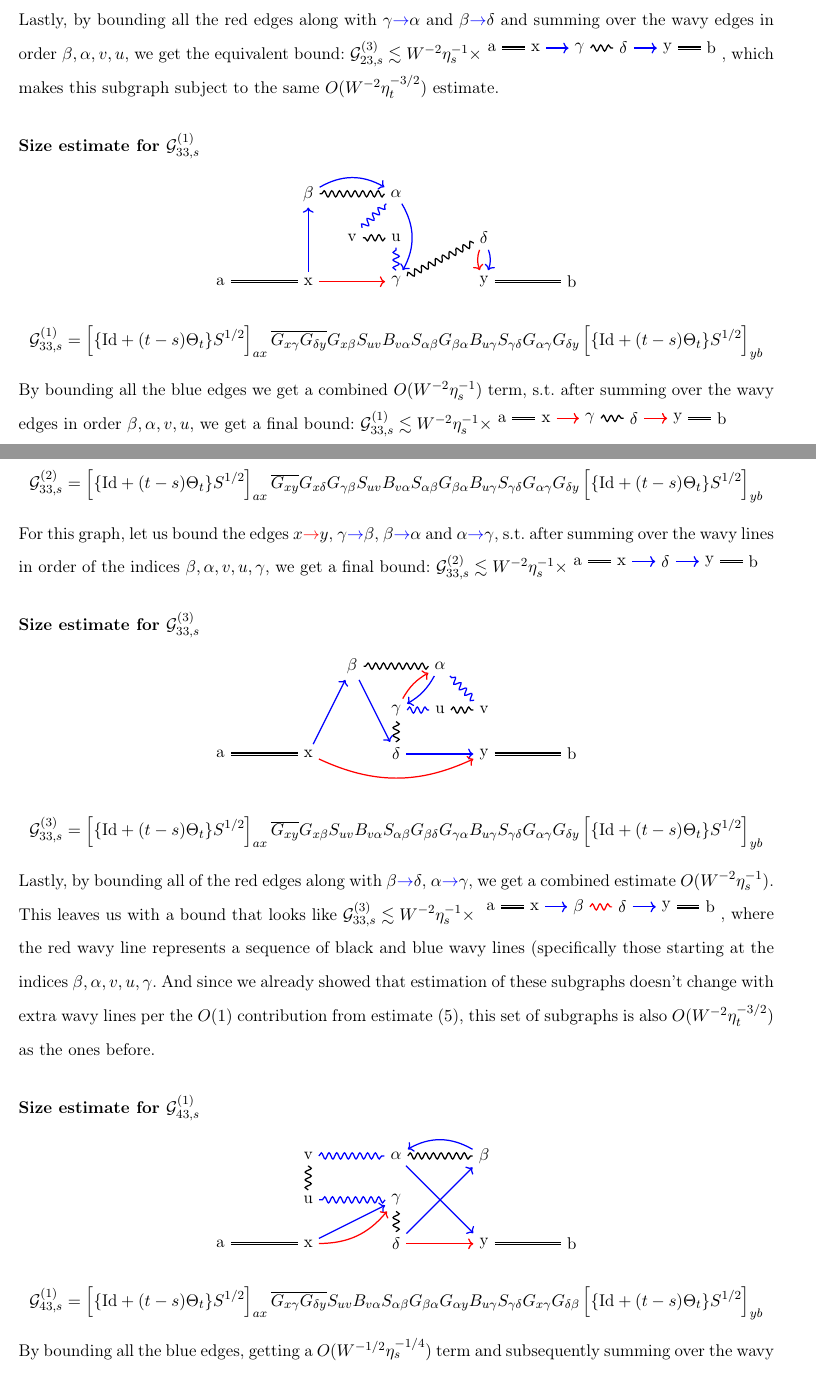
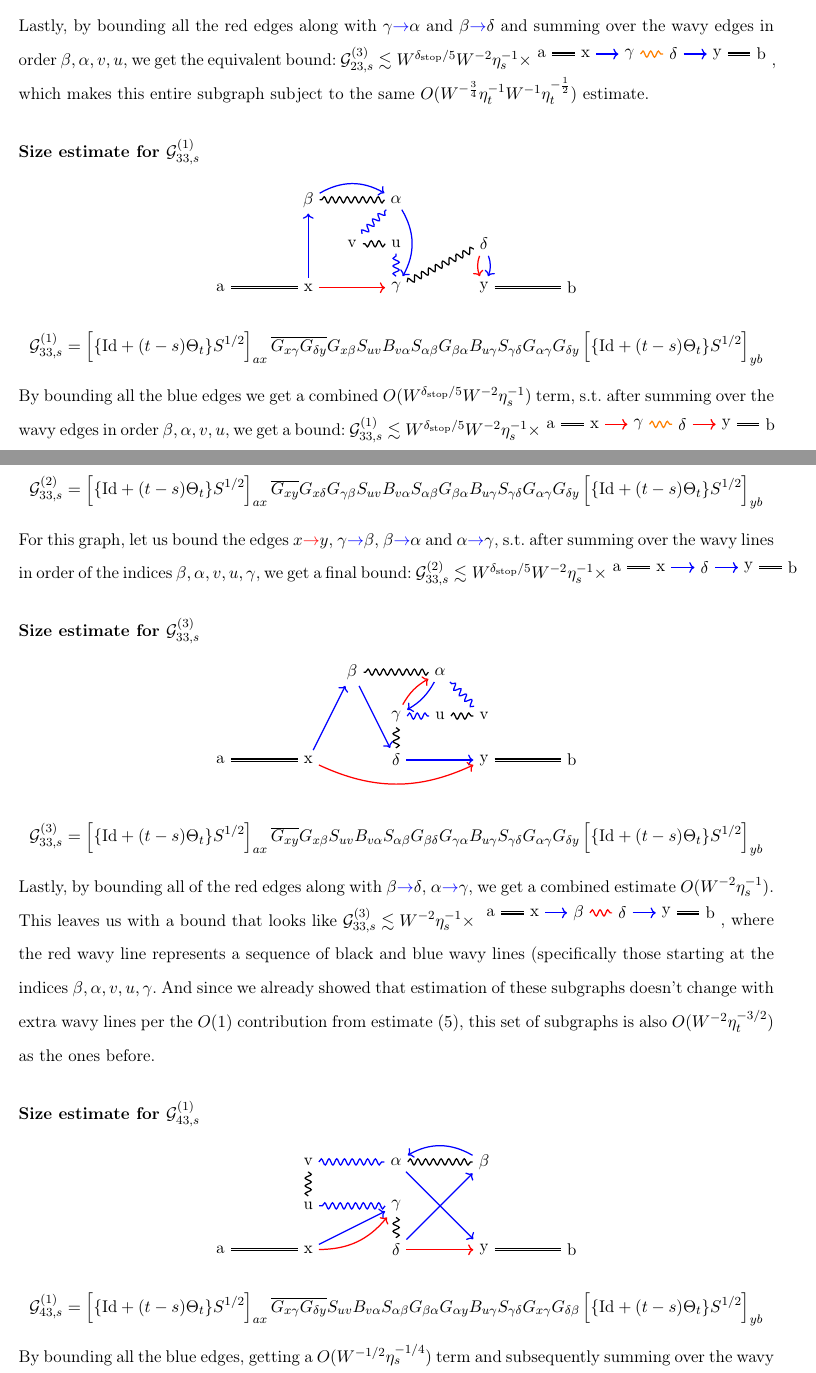
Before and after one commit to GeorgiIlIvanov/Thesis_GI, a LaTeX document (Draft.tex): two parts of pages 36 and 37 of 65, joined at a grey line, cut so that both start at the same text. The pictures show the PDF file Draft.pdf that the author committed with the source.

Commit message:
up to somewhere lol

```diff
--- a/Draft.tex
+++ b/Draft.tex
@@ -931,7 +931,7 @@ $\mathcal{G}_{20, s}\lesssim W^{3\delta_\sto/20}W^{-3/2}\eta_s^{-3/4}\times $
 \mathcal{G}_{30, s}(z)_{ab} = \left[\{\text{Id} + (t-s)\Theta_t\}S^{1/2}\right]_{ax}\overline{G_{xy}} G_{x\beta}S_{uv} B_{v\alpha}  S_{\alpha\beta}G_{\beta\alpha}G_{uy} B_{uy}\left[\{\text{Id} + (t-s)\Theta_t\}S^{1/2}\right]_{yb}
 \end{equation*}
 \end{center}
-Here, we eliminate first the edges  $\beta\textcolor{red}{\rightarrow}\alpha$ and $\alpha\textcolor{blue}{\rightarrow} y$ using estimate $(E2)$, giving us a $O(W^{\delta_\sto/10}W^{-1}\eta_s^{-1/2})$ term. Due to the edge from $x\textcolor{blue}{\rightarrow}\beta$, we are cannot sum $\alpha\leadsto\beta$ over $S_{ab}$ entries because it serves as a multiplicative term to the blue edge $x\textcolor{blue}{\rightarrow}\beta$. For this reason, we will apply the individual $S_{ab}\lesssim W^{-1}$ bound, s.t now summing over $x\textcolor{blue}{\rightarrow}\beta$ with estimate $(E1)$ gives us a combined bound $O(W^{\delta_\sto/20}W^{\frac{1}{2}+\epsilon}\eta_s^{-3/4})$. Finally, by summing over the remaining wavy edges, starting with $\alpha, v$ and then $u$, due to the $O(1)$ term (estimate $(E5)$), we get an estimate of the form: $\mathcal{G}_{30, s}\lesssim W^{3\delta_\sto/20}W^{-\frac{1}{2}+\epsilon}\eta_s^{-5/4}\times $
+Here, we eliminate first the edges  $\beta\textcolor{red}{\rightarrow}\alpha$ and $\alpha\textcolor{blue}{\rightarrow} y$ using estimate $(E2)$, giving us a $O(W^{\delta_\sto/10}W^{-1}\eta_s^{-1/2})$ term. Due to the edge from $x\textcolor{blue}{\rightarrow}\beta$, we are cannot sum $\alpha\leadsto\beta$ over $S_{ab}$ entries because it serves as a multiplicative term to the blue edge $x\textcolor{blue}{\rightarrow}\beta$. For this reason, we will apply the individual $S_{ab}\lesssim W^{-1}$ bound, s.t now summing over $x\textcolor{blue}{\rightarrow}\beta$ with estimate $(E1)$ gives us combined $O(W^{\delta_\sto/20}W^{\frac{1}{2}+\epsilon}\eta_s^{-3/4})$. Finally, by summing over the remaining wavy edges, starting with $\alpha, v$ and then $u$, due to the $O(1)$ term (estimate $(E5)$), we get an estimate of the form: $\mathcal{G}_{30, s}\lesssim W^{3\delta_\sto/20}W^{-\frac{1}{2}+\epsilon}\eta_s^{-5/4}\times $
 \begin{tikzpicture}[
     thick, % Line thickness
     wavy/.style={decorate, decoration={snake, amplitude=2pt, segment length=5pt}},
@@ -1526,8 +1526,8 @@ $\mathcal{G}_{32, s}\lesssim W^{\delta_\sto/5}W^{-2}\eta_s^{-1}\times $\begin{ti
 \overline{G_{xy}}B_{u\gamma} S_{\gamma \delta}  G_{x\delta} (G_{\gamma \gamma}-m)G_{\delta \beta}S_{uv} B_{v\alpha} S_{\alpha \beta} G_{\beta \alpha} G_{\alpha y}
 \left[\{\text{Id} + (t-s)\Theta_t\}S^{1/2}\right]_{yb}$}
 \end{equation*}
-Here, we eliminate the loop at $\gamma$ and the edges $\delta\textcolor{blue}{\rightarrow}\beta$, $\beta\textcolor{blue}{\rightarrow}\alpha$ and $x\textcolor{red}{\rightarrow}y$, all contributing $O(W^{-1/2}\eta_s^{-1/4})$. By summing over $\beta\rightsquigarrow \alpha$ for an $O(1)$ term, we again have a bound that is equivalent to the previous ones, since all the wavy lines sum up to contribute $O(1)$. As such, we have a bound, equivalent to:
-$\mathcal{G}_{42, s}\lesssim W^{-2}\eta_s^{-1}\times $\begin{tikzpicture}[
+We eliminate the loop at $\gamma$ and the edges $\delta\textcolor{blue}{\rightarrow}\beta$, $\beta\textcolor{blue}{\rightarrow}\alpha$ and $x\textcolor{red}{\rightarrow}y$, all contributing $O(W^{\delta_\sto/20}W^{-1/2}\eta_s^{-1/4})$. By summing over $\beta\rightsquigarrow \alpha$ for an $O(1)$ term, we again have a bound that is equivalent to the previous ones, since all the wavy lines sum up to contribute $O(1)$. As such, we have a bound, equivalent to:
+$\mathcal{G}_{42, s}\lesssim W^{\delta_\sto/5}W^{-2}\eta_s^{-1}\times $\begin{tikzpicture}[
     thick, % Line thickness
     wavy/.style={decorate, decoration={snake, amplitude=2pt, segment length=5pt}},
     ]
@@ -1584,8 +1584,8 @@ The last non-regularization term from the regular vertex expansion contains a pa
 G_{x\delta} G_{\gamma y}S_{uv}B_{v\alpha}(G_{\alpha\alpha}-m)S_{\alpha\beta}(G_{\beta\beta}-m)B_{u\gamma}S_{\gamma\delta}G_{x\gamma}G_{\delta y}
 \left[\{\text{Id} + (t-s)\Theta_t\}S^{1/2}\right]_{yb}$}
 \end{equation*}
-Here, we bound the two loops at $\beta, \alpha$ and then the edges $x\textcolor{blue}{\rightarrow}\gamma$ and $\gamma\textcolor{blue}{\rightarrow}y$, getting a combined term $O(W^{-2}\eta_s^{-1})$. Hence, after summing over the wavy lines, we get the same bound as before:
-$\mathcal{G}_{13, s}^{(1)}\lesssim W^{-2}\eta_s^{-1}\times $\begin{tikzpicture}[
+Here, we bound the two loops at $\beta, \alpha$ and then the edges $x\textcolor{blue}{\rightarrow}\gamma$ and $\gamma\textcolor{blue}{\rightarrow}y$, getting a combined term $O(W^{\delta_\sto/5}W^{-2}\eta_s^{-1})$. Hence, after summing over the wavy lines, we get the same bound as before:
+$\mathcal{G}_{13, s}^{(1)}\lesssim W^{\delta_\sto/5}W^{-2}\eta_s^{-1}\times $\begin{tikzpicture}[
     thick, % Line thickness
     wavy/.style={decorate, decoration={snake, amplitude=2pt, segment length=5pt}},
     ]
@@ -1640,8 +1640,8 @@ $\mathcal{G}_{13, s}^{(1)}\lesssim W^{-2}\eta_s^{-1}\times $\begin{tikzpicture}[
 \overline{G_{xy}}S_{uv}B_{v\alpha}G_{\alpha\delta}G_{\gamma\alpha}S_{\alpha\beta}(G_{\beta\beta}-m)B_{u\gamma}S_{\gamma\delta}G_{x\gamma}G_{\delta y}
 \left[\{\text{Id} + (t-s)\Theta_t\}S^{1/2}\right]_{yb}$}
 \end{equation*}
-We start by eliminating the loop at $\beta$ and then the edges $x\textcolor{red}{\rightarrow}\gamma$, $\gamma\textcolor{blue}{\rightarrow}\alpha$, and $\alpha\textcolor{blue}{\rightarrow}\delta$, getting back $O(W^{-2}\eta_s^{-1})$ by estimate $(2)$. Observe that with this we have almost the same subgraph as before with an additional wavy line $\gamma\rightsquigarrow \delta$, i.e our estimate looks like:
-$\mathcal{G}_{13, s}^{(2)}\lesssim W^{-2}\eta_s^{-1}\times $\begin{tikzpicture}[
+We eliminate the loop at $\beta$ and then the edges $x\textcolor{red}{\rightarrow}\gamma$, $\gamma\textcolor{blue}{\rightarrow}\alpha$, and $\alpha\textcolor{blue}{\rightarrow}\delta$, getting back $O(W^{\delta_\sto/5}W^{-2}\eta_s^{-1})$ by estimate $(E2)$. Observe that with this we have almost the same subgraph as before with an additional wavy line $\gamma\rightsquigarrow \delta$, i.e our estimate looks like:
+$\mathcal{G}_{13, s}^{(2)}\lesssim W^{\delta_\sto/5}W^{-2}\eta_s^{-1}\times $\begin{tikzpicture}[
     thick, % Line thickness
     wavy/.style={decorate, decoration={snake, amplitude=2pt, segment length=5pt}},
     ]
@@ -1699,8 +1699,8 @@ $\mathcal{G}_{13, s}^{(2)}\lesssim W^{-2}\eta_s^{-1}\times $\begin{tikzpicture}[
 \left[\{\text{Id} + (t-s)\Theta_t\}S^{1/2}\right]_{yb}$}
 \end{equation*}
 
-\noindent For the last subgraph, we start with the loop $\alpha$ and then apply the second estimate for the edges $x\textcolor{red}{\rightarrow}y$, $\gamma\textcolor{blue}{\rightarrow}\beta$, and $\beta\textcolor{blue}{\rightarrow}\delta$. We get a combined term $O(W^{-2}\eta_s^{-1})$, s.t. after summing out $\beta, \alpha, v, u, $, we get a final estimate that looks like the one before:
-$\mathcal{G}_{13, s}^{(3)}\lesssim W^{-2}\eta_s^{-1}\times $\begin{tikzpicture}[
+\noindent For the last subgraph, we start with the loop $\alpha$ and then apply the second estimate for the edges $x\textcolor{red}{\rightarrow}y$, $\gamma\textcolor{blue}{\rightarrow}\beta$, and $\beta\textcolor{blue}{\rightarrow}\delta$. We get a combined term $O(W^{\delta_\sto/5}W^{-2}\eta_s^{-1})$, s.t. after summing out $\beta, \alpha, v, u, $, we get a final estimate that looks like the one before:
+$\mathcal{G}_{13, s}^{(3)}\lesssim W^{\delta_\sto/5}W^{-2}\eta_s^{-1}\times $\begin{tikzpicture}[
     thick, % Line thickness
     wavy/.style={decorate, decoration={snake, amplitude=2pt, segment length=5pt}},
     ]
@@ -1714,10 +1714,10 @@ $\mathcal{G}_{13, s}^{(3)}\lesssim W^{-2}\eta_s^{-1}\times $\begin{tikzpicture}[
 \draw[thick, double] (a) -- (x);
 \draw[thick, double] (y) -- (b);
 \draw[blue, ->](x) to (gamma);
-\draw[wavy] (gamma) to (delta);
+\draw[wavy, orange] (gamma) to (delta);
 \draw[blue, ->] (delta) to (y);
 
-\end{tikzpicture}. And since the partial derivative expansion is equivalent to the summation of the latter three subgraphs, we get a combined bound on $\mathcal{G}_{i3, s}$ that is $O(W^{-2}\eta_t^{-3/2})$ by using our earlier calculations.
+\end{tikzpicture}. And since the partial derivative expansion is equivalent to the summation of the latter three subgraphs, we get a combined bound on $\mathcal{G}_{i3, s}$ that is $O(W^{-\frac{3}{4}}\eta_t^{-1}W^{-1}\eta_t^{-\frac{1}{2}})$ by using our earlier calculations.
 \subsubsection*{Size estimate for $\mathcal{G}_{23, s}^{(1)}$}
 \begin{center}
 \begin{tikzpicture}[
@@ -1755,8 +1755,8 @@ $\mathcal{G}_{13, s}^{(3)}\lesssim W^{-2}\eta_s^{-1}\times $\begin{tikzpicture}[
 \overline{G_{x\gamma}G_{\delta \alpha}G_{\beta y}}S_{uv}B_{v\alpha}S_{\alpha\beta}G_{\beta\alpha}B_{u\gamma}S_{\gamma\delta}G_{x\gamma}G_{\delta y}
 \left[\{\text{Id} + (t-s)\Theta_t\}S^{1/2}\right]_{yb}
 \end{equation*}
-For this subgraph, we can bound the three red edges along with $\beta\textcolor{blue}{\rightarrow}\alpha$, for which we get combined term $O( W^{-2}\eta_s^{-1})$. After summing over the wavy edges in order $\beta, \alpha, v, u$, we get the same bound as before:
-$\mathcal{G}_{23, s}^{(1)}\lesssim W^{-2}\eta_s^{-1}\times $\begin{tikzpicture}[
+For this subgraph, we can bound the three red edges along with $\beta\textcolor{blue}{\rightarrow}\alpha$, for which we get combined term $O( W^{\delta_\sto/5}W^{-2}\eta_s^{-1})$. After summing over the wavy edges in order $\beta, \alpha, v, u$, we get the same bound as before:
+$\mathcal{G}_{23, s}^{(1)}\lesssim W^{\delta_\sto/5}W^{-2}\eta_s^{-1}\times $\begin{tikzpicture}[
     thick, % Line thickness
     wavy/.style={decorate, decoration={snake, amplitude=2pt, segment length=5pt}},
     ]
@@ -1814,7 +1814,7 @@ $\mathcal{G}_{23, s}^{(1)}\lesssim W^{-2}\eta_s^{-1}\times $\begin{tikzpicture}[
 \left[\{\text{Id} + (t-s)\Theta_t\}S^{1/2}\right]_{yb}
 \end{equation*}
 Here, we can get bound all the red lines along with $\beta\textcolor{blue}{\rightarrow}\alpha$, s.t. after the summation over the wavy lines in order $\beta, \alpha, v, u$, we get the familiar:
-$\mathcal{G}_{23, s}^{(2)}\lesssim W^{-2}\eta_s^{-1}\times $\begin{tikzpicture}[
+$\mathcal{G}_{23, s}^{(2)}\lesssim W^{\delta_\sto/5} W^{-2}\eta_s^{-1}\times $\begin{tikzpicture}[
     thick, % Line thickness
     wavy/.style={decorate, decoration={snake, amplitude=2pt, segment length=5pt}},
     ]
@@ -1871,7 +1871,7 @@ $\mathcal{G}_{23, s}^{(2)}\lesssim W^{-2}\eta_s^{-1}\times $\begin{tikzpicture}[
 \left[\{\text{Id} + (t-s)\Theta_t\}S^{1/2}\right]_{yb}
 \end{equation*}
 
-\noindent Lastly, by bounding all the red edges along with $\gamma\textcolor{blue}{\rightarrow}\alpha$ and $\beta\textcolor{blue}{\rightarrow}\delta$ and summing over the wavy edges in order $\beta, \alpha, v, u$, we get the equivalent bound: $\mathcal{G}_{23, s}^{(3)}\lesssim W^{-2}\eta_s^{-1}\times $\begin{tikzpicture}[
+\noindent Lastly, by bounding all the red edges along with $\gamma\textcolor{blue}{\rightarrow}\alpha$ and $\beta\textcolor{blue}{\rightarrow}\delta$ and summing over the wavy edges in order $\beta, \alpha, v, u$, we get the equivalent bound: $\mathcal{G}_{23, s}^{(3)}\lesssim W^{\delta_\sto/5}W^{-2}\eta_s^{-1}\times $\begin{tikzpicture}[
     thick, % Line thickness
     wavy/.style={decorate, decoration={snake, amplitude=2pt, segment length=5pt}},
     ]
@@ -1885,10 +1885,10 @@ $\mathcal{G}_{23, s}^{(2)}\lesssim W^{-2}\eta_s^{-1}\times $\begin{tikzpicture}[
 \draw[thick, double] (a) -- (x);
 \draw[thick, double] (y) -- (b);
 \draw[blue, ->](x) to (gamma);
-\draw[wavy] (gamma) to (delta);
+\draw[wavy, orange] (gamma) to (delta);
 \draw[blue, ->] (delta) to (y);
 
-\end{tikzpicture}, which makes this subgraph subject to the same $O(W^{-2}\eta_t^{-3/2})$ estimate.
+\end{tikzpicture}, which makes this entire subgraph subject to the same $O(W^{-\frac{3}{4}}\eta_t^{-1}W^{-1}\eta_t^{-\frac{1}{2}})$ estimate.
 
 \subsubsection*{Size estimate for $\mathcal{G}_{33, s}^{(1)}$}
 
@@ -1929,8 +1929,8 @@ $\mathcal{G}_{23, s}^{(2)}\lesssim W^{-2}\eta_s^{-1}\times $\begin{tikzpicture}[
 \left[\{\text{Id} + (t-s)\Theta_t\}S^{1/2}\right]_{yb}
 \end{equation*}
 
-\noindent By bounding all the blue edges we get a combined $O(W^{-2}\eta_s^{-1})$ term, s.t. after summing over the wavy edges in order $\beta, \alpha, v, u$, we get a final bound:
-$\mathcal{G}_{33, s}^{(1)}\lesssim W^{-2}\eta_s^{-1}\times $\begin{tikzpicture}[
+\noindent By bounding all the blue edges we get a combined $O(W^{\delta_\sto/5}W^{-2}\eta_s^{-1})$ term, s.t. after summing over the wavy edges in order $\beta, \alpha, v, u$, we get a  bound:
+$\mathcal{G}_{33, s}^{(1)}\lesssim W^{\delta_\sto/5}W^{-2}\eta_s^{-1}\times $\begin{tikzpicture}[
     thick, % Line thickness
     wavy/.style={decorate, decoration={snake, amplitude=2pt, segment length=5pt}},
     ]
@@ -1988,7 +1988,7 @@ $\mathcal{G}_{33, s}^{(1)}\lesssim W^{-2}\eta_s^{-1}\times $\begin{tikzpicture}[
 \overline{G_{x y}}G_{x\delta}G_{\gamma \beta}S_{uv} B_{v\alpha}S_{\alpha \beta} G_{\beta \alpha} B_{u\gamma} S_{\gamma\delta} G_{\alpha \gamma}G_{\delta y}
 \left[\{\text{Id} + (t-s)\Theta_t\}S^{1/2}\right]_{yb}
 \end{equation*}
-For this graph, let us bound the edges $x\textcolor{red}{\rightarrow}y$, $\gamma\textcolor{blue}{\rightarrow}\beta$, $\beta\textcolor{blue}{\rightarrow}\alpha$ and $\alpha\textcolor{blue}{\rightarrow}\gamma$, s.t. after summing over the wavy lines in order of the indices $\beta, \alpha, v, u, \gamma$, we get a final bound: $\mathcal{G}_{33, s}^{(2)}\lesssim W^{-2}\eta_s^{-1}\times $\begin{tikzpicture}[
+For this graph, let us bound the edges $x\textcolor{red}{\rightarrow}y$, $\gamma\textcolor{blue}{\rightarrow}\beta$, $\beta\textcolor{blue}{\rightarrow}\alpha$ and $\alpha\textcolor{blue}{\rightarrow}\gamma$, s.t. after summing over the wavy lines in order of the indices $\beta, \alpha, v, u, \gamma$, we get a final bound: $\mathcal{G}_{33, s}^{(2)}\lesssim W^{\delta_\sto/5}W^{-2}\eta_s^{-1}\times $\begin{tikzpicture}[
     thick, % Line thickness
     wavy/.style={decorate, decoration={snake, amplitude=2pt, segment length=5pt}},
     ]
```
Also changed, not shown: Draft.pdf, Draft.tex (10 more changed lines), 2 other files.
